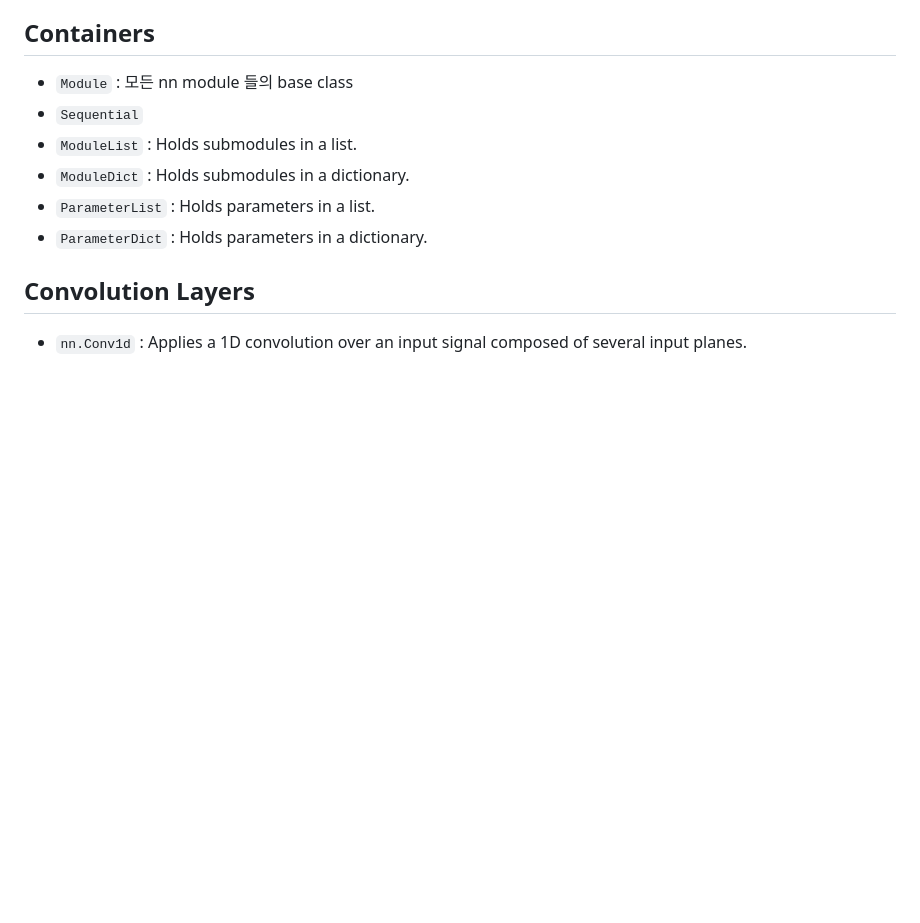
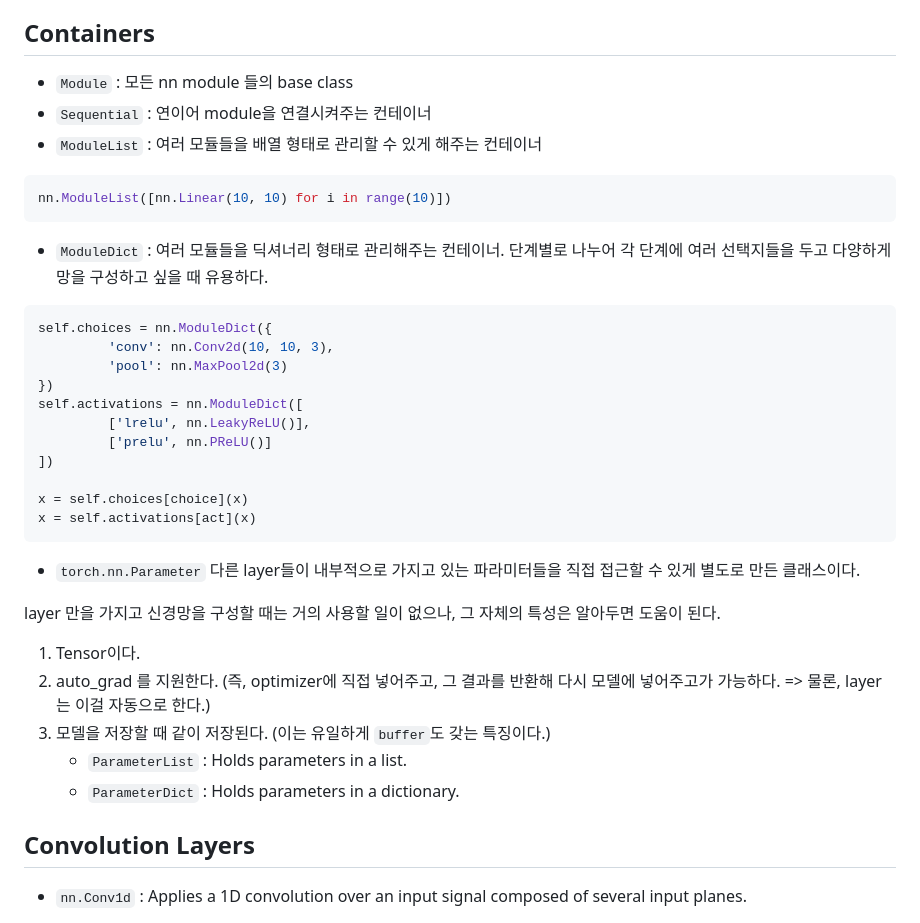
Before and after one commit to Dohyungh/TIL-AI, a Markdown page: PyTorch/TIL/0623-Build-NN-Advanced-nn-API.md, the part around the change. GitHub-like rendering; blank space fills up the shorter version.

Commit message:
Docs : 0625 nn-API 'Containers' 작성완료

````diff
--- a/PyTorch/TIL/0623-Build-NN-Advanced-nn-API.md
+++ b/PyTorch/TIL/0623-Build-NN-Advanced-nn-API.md
@@ -41,11 +41,38 @@
 
 ## Containers
 - `Module` : 모든 nn module 들의 base class
-- `Sequential`
-- `ModuleList` : Holds submodules in a list.
-- `ModuleDict` : Holds submodules in a dictionary.
-- `ParameterList` : Holds parameters in a list.
-- `ParameterDict` : Holds parameters in a dictionary.
+- `Sequential` : 연이어 module을 연결시켜주는 컨테이너
+- `ModuleList` : 여러 모듈들을 배열 형태로 관리할 수 있게 해주는 컨테이너
+```python
+nn.ModuleList([nn.Linear(10, 10) for i in range(10)])
+```
+
+- `ModuleDict` : 여러 모듈들을 딕셔너리 형태로 관리해주는 컨테이너.
+단계별로 나누어 각 단계에 여러 선택지들을 두고 다양하게 망을 구성하고 싶을 때 유용하다.
+```python
+self.choices = nn.ModuleDict({
+         'conv': nn.Conv2d(10, 10, 3),
+         'pool': nn.MaxPool2d(3)
+})
+self.activations = nn.ModuleDict([
+         ['lrelu', nn.LeakyReLU()],
+         ['prelu', nn.PReLU()]
+])
+
+x = self.choices[choice](x)
+x = self.activations[act](x)
+```
+
+
+- `torch.nn.Parameter`
+다른 layer들이 내부적으로 가지고 있는 파라미터들을 직접 접근할 수 있게 별도로 만든 클래스이다.
+
+layer 만을 가지고 신경망을 구성할 때는 거의 사용할 일이 없으나, 그 자체의 특성은 알아두면 도움이 된다.
+1. Tensor이다.
+2. auto_grad 를 지원한다. (즉, optimizer에 직접 넣어주고, 그 결과를 반환해 다시 모델에 넣어주고가 가능하다. => 물론, layer는 이걸 자동으로 한다.)
+3. 모델을 저장할 때 같이 저장된다. (이는 유일하게 `buffer`도 갖는 특징이다.)
+     - `ParameterList` : Holds parameters in a list.
+     - `ParameterDict` : Holds parameters in a dictionary.
 
 ## Convolution Layers
 - `nn.Conv1d` : Applies a 1D convolution over an input signal composed of several input planes.
````
